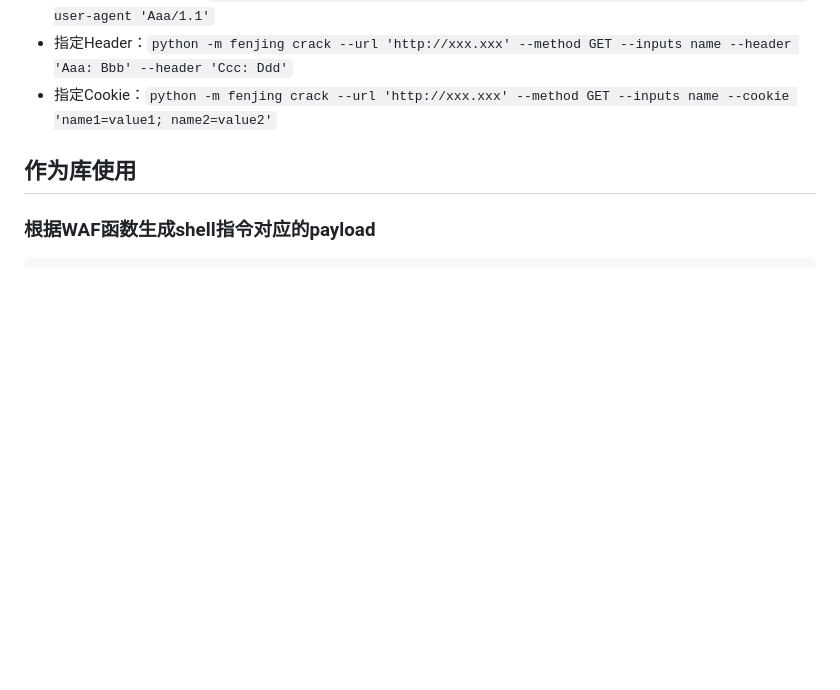
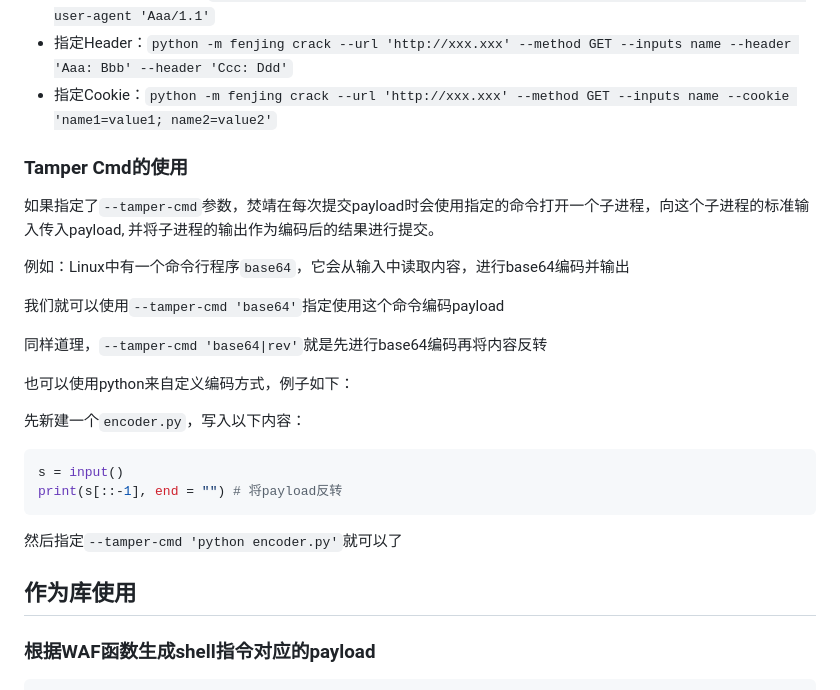
Before and after one commit to Marven11/Fenjing, a Markdown page: examples.md, the part around the change. Rendered like a GitHub page; blank space fills up the shorter version.

````diff
--- a/examples.md
+++ b/examples.md
@@ -31,6 +31,27 @@ webui不支持自定义Headers和Cookie等特性，如果需要更灵活的使
 - 指定请求时使用的UA：`python -m fenjing crack --url 'http://xxx.xxx' --method GET --inputs name --user-agent 'Aaa/1.1'`
 - 指定Header：`python -m fenjing crack --url 'http://xxx.xxx' --method GET --inputs name --header 'Aaa: Bbb' --header 'Ccc: Ddd'`
 - 指定Cookie：`python -m fenjing crack --url 'http://xxx.xxx' --method GET --inputs name --cookie 'name1=value1; name2=value2'`
+
+### Tamper Cmd的使用
+
+如果指定了`--tamper-cmd`参数，焚靖在每次提交payload时会使用指定的命令打开一个子进程，向这个子进程的标准输入传入payload, 并将子进程的输出作为编码后的结果进行提交。
+
+例如：Linux中有一个命令行程序`base64`，它会从输入中读取内容，进行base64编码并输出
+
+我们就可以使用`--tamper-cmd 'base64'`指定使用这个命令编码payload
+
+同样道理，`--tamper-cmd 'base64|rev'`就是先进行base64编码再将内容反转
+
+也可以使用python来自定义编码方式，例子如下：
+
+先新建一个`encoder.py`，写入以下内容：
+
+```python
+s = input()
+print(s[::-1], end = "") # 将payload反转
+```
+
+然后指定`--tamper-cmd 'python encoder.py'`就可以了
 
 
 ## 作为库使用
````
Also changed, not shown: README.md (+29 -1 lines).
